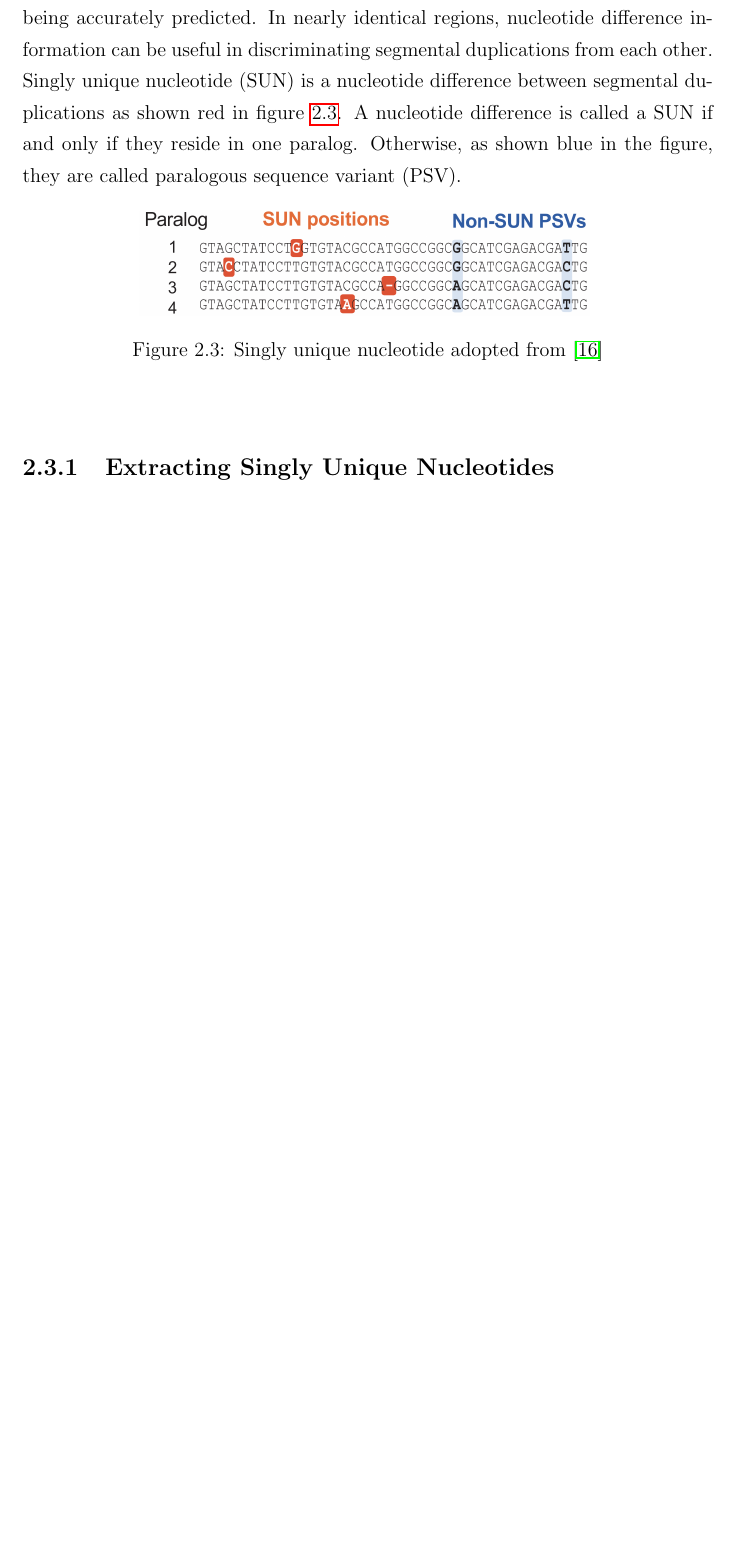
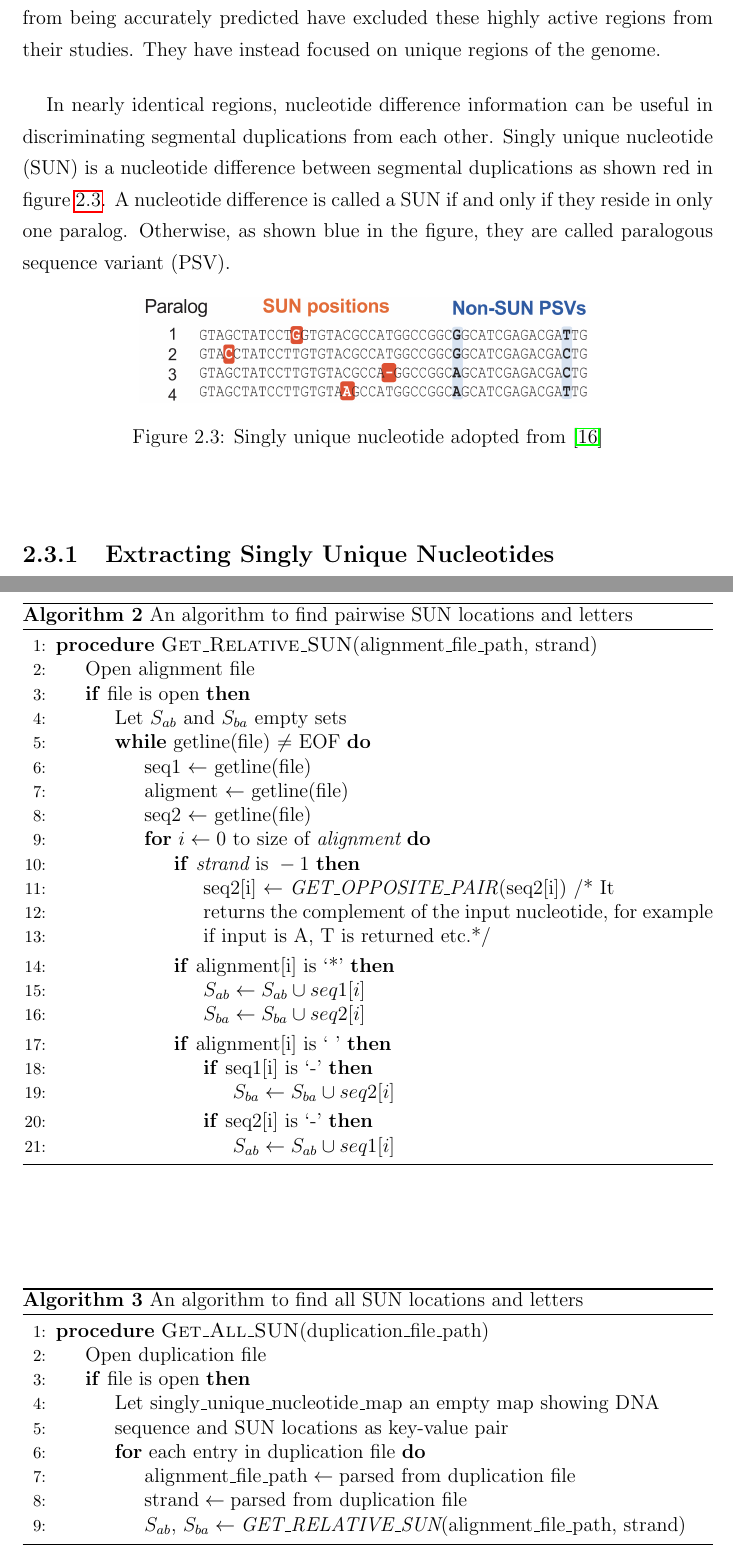
Before and after one commit to edogru66/thesis-latex, a LaTeX thesis (thesis.tex, which reads chapter2.tex): part of page 21 of 28 before the commit and two parts of pages 21 and 23 of 30 after it, the two joined at a grey line, cut at the place of the change, the shorter picture padded with empty space. Compiled offline with pdfLaTeX.

Commit message:
methodology

```diff
--- a/chapter2.tex
+++ b/chapter2.tex
@@ -63,8 +63,9 @@ We have the data showing the genome-wide segmental duplications (SD). The data c
 \end{algorithm}
 
 \section{Singly Unique Nucleotides}
-Structural variation discovery has always been problematic since they tend to overlap with segmental duplications \cite{sudmant2010diversity}. Researchers were unable to discriminate slight differences in these regions which prevents copy number variation from being accurately predicted. In nearly identical regions, nucleotide difference information can be useful in discriminating segmental duplications from each other.
-Singly unique nucleotide (SUN) is a nucleotide difference between segmental duplications as shown red in figure \ref{singlyUniqueNucleotide}. A nucleotide difference is called a SUN if and only if they reside in one paralog. Otherwise, as shown blue in the figure, they are called  paralogous sequence variant (PSV).
+Structural variation discovery has always been problematic since they tend to overlap with segmental duplications \cite{sudmant2010diversity}. Researchers that were unable to discriminate slight differences in these regions which prevents copy number variation from being accurately predicted have excluded these highly active regions from their studies. They have instead focused on unique regions of the genome.
+
+In nearly identical regions, nucleotide difference information can be useful in discriminating segmental duplications from each other. Singly unique nucleotide (SUN) is a nucleotide difference between segmental duplications as shown red in figure \ref{singlyUniqueNucleotide}. A nucleotide difference is called a SUN if and only if they reside in only one paralog. Otherwise, as shown blue in the figure, they are called  paralogous sequence variant (PSV).
 \begin{figure}[ht]
     \centering
     \includegraphics[scale=0.4]{images/singlyUniqueNucleotide.png}
@@ -78,2 +88,58 @@ In order for paralogous sequences to be accurately identified, we need a databas
+\begin{algorithm}
+\caption{An algorithm to find pairwise SUN locations and letters}
+\label{getRelativeSun}
+\begin{algorithmic}[1]
+\Procedure{Get\_Relative\_SUN}{alignment\_file\_path, strand}
+\State $\text{Open alignment file}$
+\If{file is open}
+\State $\text{Let } S_{ab} \text{ and } S_{ba} \text{ empty sets}$
+\While{getline(file) $\neq$ EOF}
+\State{seq1 $\gets$ getline(file)}
+\State{aligment $\gets$ getline(file)}
+\State{seq2 $\gets$ getline(file)}
+\For{$ i\gets0 \text{ to size of } \textit{alignment}$}
+\If{$\textit{strand} \text{ is } -1$}
+\State{seq2[i] $\gets$ \textit{GET\_OPPOSITE\_PAIR}(seq2[i]) /* It}
+\State{returns the complement of the input nucleotide, for example}
+\State{if input is A, T is returned etc.*/}
+\EndIf
+\If{alignment[i] is `*'}
+\State{$S_{ab} \gets S_{ab} \cup seq1[i]$}
+\State{$S_{ba} \gets S_{ba} \cup seq2[i]$}
+\EndIf
+\If{alignment[i] is ` '}
+\If{seq1[i] is `-'}
+\State{$S_{ba} \gets S_{ba} \cup seq2[i]$}
+\EndIf
+\If{seq2[i] is `-'}
+\State{$S_{ab} \gets S_{ab} \cup seq1[i]$}
+\EndIf
+\EndIf
+\EndFor
+\EndWhile
+\EndIf
+\EndProcedure
+\end{algorithmic}
+\end{algorithm}
+
+
+\begin{algorithm}
+\caption{An algorithm to find all SUN locations and letters}
+\label{allSun}
+\begin{algorithmic}[1]
+\Procedure{Get\_All\_SUN}{duplication\_file\_path}
+\State $\text{Open duplication file}$
+\If{file is open}
+\State {Let singly\_unique\_nucleotide\_map an empty map showing DNA }
+\State {sequence and SUN locations as key-value pair}
+\For{each entry in duplication file}
+\State{$\text{alignment\_file\_path} \gets \text{parsed from duplication file}$}
+\State{$\text{strand} \gets \text{parsed from duplication file}$}
+\State{$S_{ab}\text{, } S_{ba} \gets \textit{GET\_RELATIVE\_SUN}(\text{alignment\_file\_path, strand})$}
+\EndFor
+\EndIf
+\EndProcedure
+\end{algorithmic}
+\end{algorithm}
 \section{Depth of Coverage}
 \subsection{GC Correction}
```
Also changed, not shown: images/alignmentFile.png (added), chapter2.tex (11 more changed lines).
